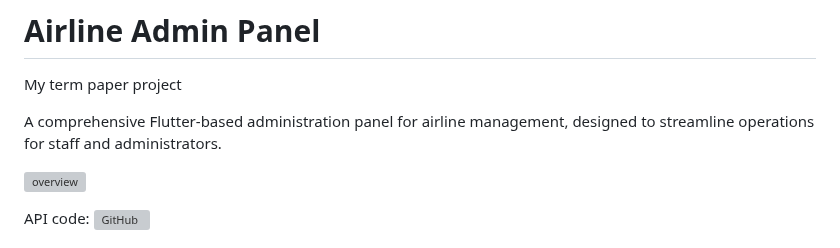
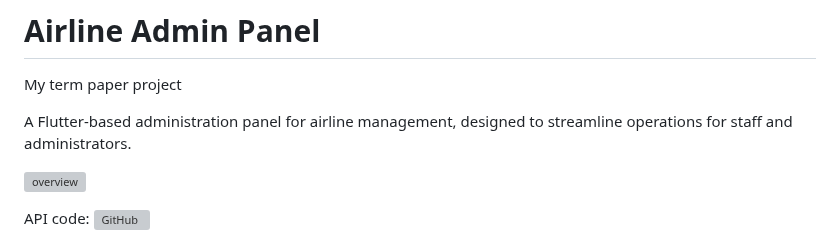
Before and after one commit to NickSishchuck/airlinesDesktop, a Markdown page: README.md, the part around the change. Rendered like a GitHub page; grey boxes are pictures that could not be loaded.

```diff
--- a/README.md
+++ b/README.md
@@ -2,7 +2,7 @@
 
 My term paper project
 
-A comprehensive Flutter-based administration panel for airline management, designed to streamline operations for staff and administrators.
+A Flutter-based administration panel for airline management, designed to streamline operations for staff and administrators.
 
 ![overview](https://github.com/user-attachments/assets/2c55a48a-e4e6-4b36-970f-7500267b88d8)
 
```
